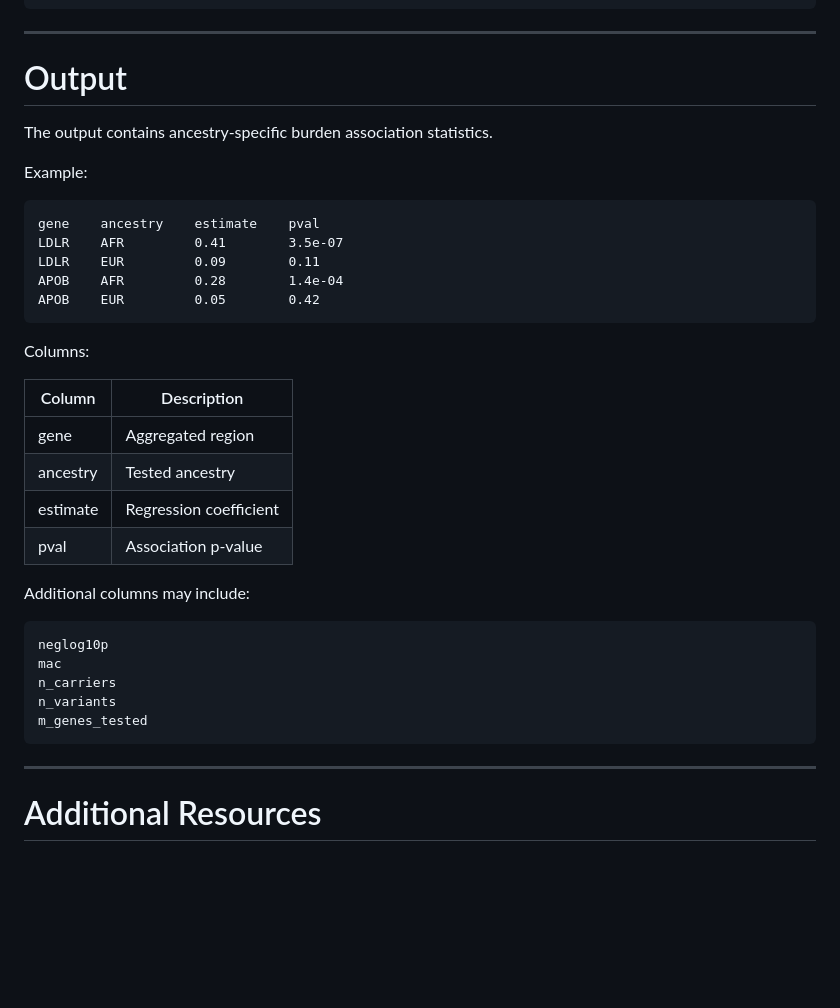
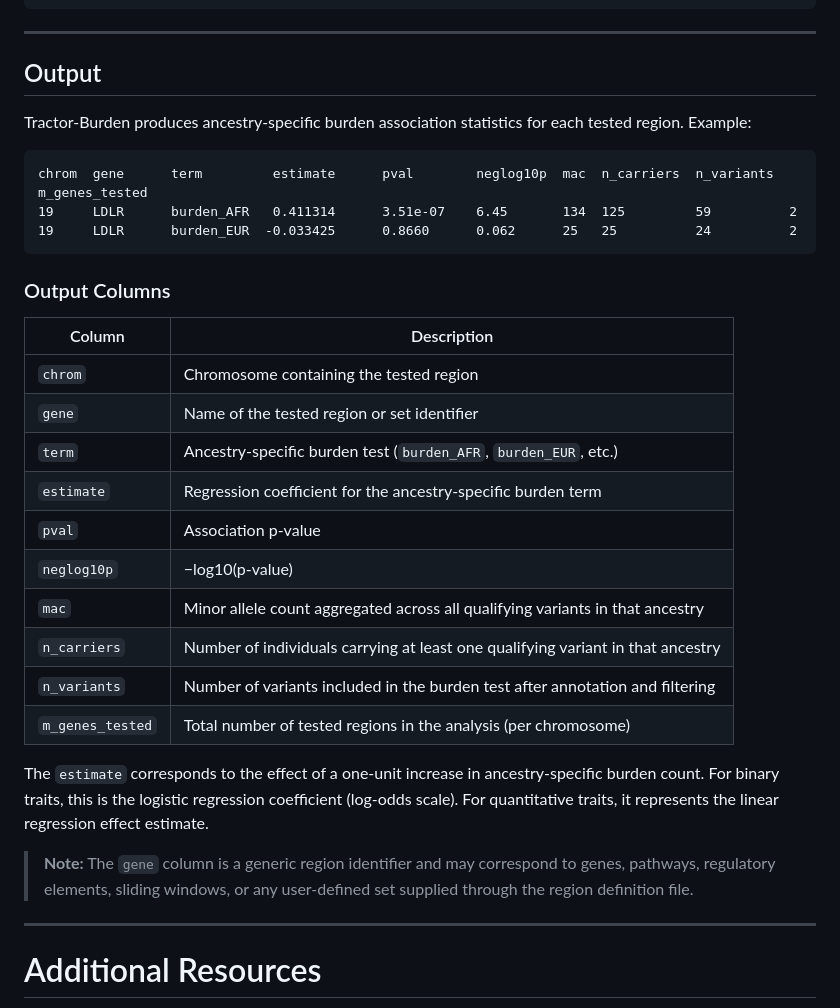
Before and after one commit to Atkinson-Lab/Tractor-Burden, a Markdown page: README.md, the part around one of its changes. Rendered like a GitHub page; blank space fills up the shorter version.

````diff
--- a/README.md
+++ b/README.md
@@ -260,39 +252,36 @@ python tractor_burden_final.py \
 
 ---
 
-# Output
+## Output
 
-The output contains ancestry-specific burden association statistics.
-
+Tractor-Burden produces ancestry-specific burden association statistics for each tested region.
 Example:
 
 ```text
-gene    ancestry    estimate    pval
-LDLR    AFR         0.41        3.5e-07
-LDLR    EUR         0.09        0.11
-APOB    AFR         0.28        1.4e-04
-APOB    EUR         0.05        0.42
+chrom  gene      term         estimate      pval        neglog10p  mac  n_carriers  n_variants  m_genes_tested
+19     LDLR      burden_AFR   0.411314      3.51e-07    6.45       134  125         59          2
+19     LDLR      burden_EUR  -0.033425      0.8660      0.062      25   25          24          2
 ```
 
-Columns:
+### Output Columns
 
 | Column | Description |
 |----------|-------------|
-| gene | Aggregated region |
-| ancestry | Tested ancestry |
-| estimate | Regression coefficient |
-| pval | Association p-value |
+| `chrom` | Chromosome containing the tested region |
+| `gene` | Name of the tested region or set identifier |
+| `term` | Ancestry-specific burden test (`burden_AFR`, `burden_EUR`, etc.) |
+| `estimate` | Regression coefficient for the ancestry-specific burden term |
+| `pval` | Association p-value |
+| `neglog10p` | −log10(p-value) |
+| `mac` | Minor allele count aggregated across all qualifying variants in that ancestry |
+| `n_carriers` | Number of individuals carrying at least one qualifying variant in that ancestry |
+| `n_variants` | Number of variants included in the burden test after annotation and filtering |
+| `m_genes_tested` | Total number of tested regions in the analysis (per chromosome) |
 
-Additional columns may include:
 
-```text
-neglog10p
-mac
-n_carriers
-n_variants
-m_genes_tested
-```
+The `estimate` corresponds to the effect of a one-unit increase in ancestry-specific burden count. For binary traits, this is the logistic regression coefficient (log-odds scale). For quantitative traits, it represents the linear regression effect estimate.
 
+> **Note:** The `gene` column is a generic region identifier and may correspond to genes, pathways, regulatory elements, sliding windows, or any user-defined set supplied through the region definition file.
 ---
 
 
````
Also changed, not shown: other parts of README.md (+22 -30 lines).
